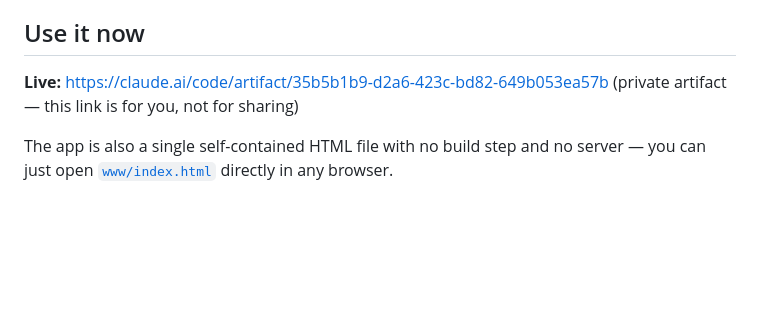
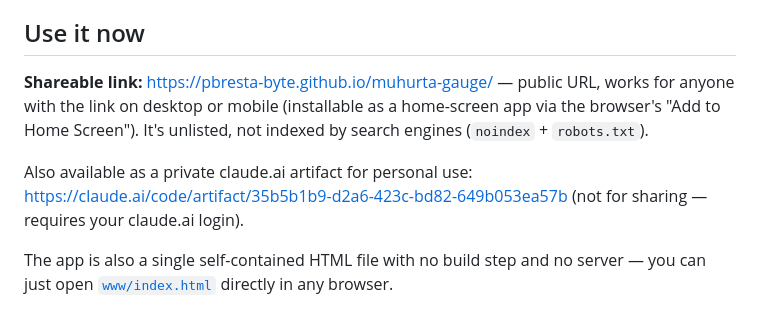
Before and after one commit to pbresta-byte/pl0-app, a Markdown page: README.md, the part around the change. GitHub-like rendering; blank space fills up the shorter version.

Commit message:
Document the public shareable link in the README

```diff
--- a/README.md
+++ b/README.md
@@ -13,7 +13,9 @@ Every rule is transcribed from a named classical source (cited inline in the app
 
 ## Use it now
 
-**Live:** https://claude.ai/code/artifact/35b5b1b9-d2a6-423c-bd82-649b053ea57b (private artifact — this link is for you, not for sharing)
+**Shareable link:** https://pbresta-byte.github.io/muhurta-gauge/ — public URL, works for anyone with the link on desktop or mobile (installable as a home-screen app via the browser's "Add to Home Screen"). It's unlisted, not indexed by search engines (`noindex` + `robots.txt`).
+
+Also available as a private claude.ai artifact for personal use: https://claude.ai/code/artifact/35b5b1b9-d2a6-423c-bd82-649b053ea57b (not for sharing — requires your claude.ai login).
 
 The app is also a single self-contained HTML file with no build step and no server — you can just open [`www/index.html`](www/index.html) directly in any browser.
 
```
